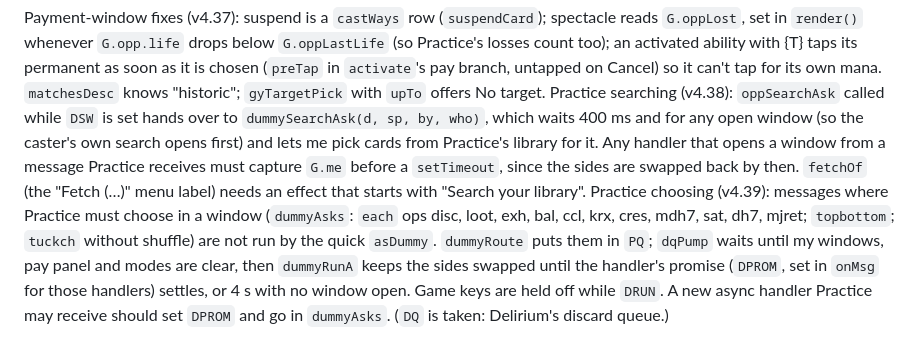
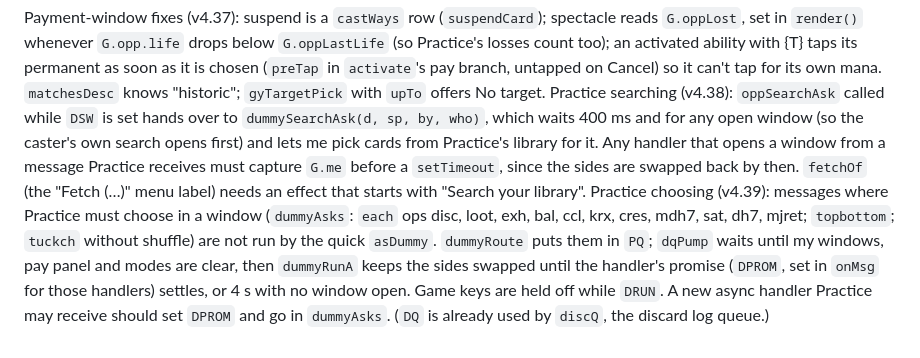
Before and after one commit to modern-table/modern-table.github.io, a Markdown page: CLAUDE.md, the part around the change. GitHub-like rendering.

Commit message:
CLAUDE.md: name the existing DQ correctly
Co-Authored-By: Claude Opus 5.5 <noreply@anthropic.com>
Claude-Session: https://claude.ai/code/session_01BaXHiTNXbNUR3kUrXhvii7

```diff
--- a/CLAUDE.md
+++ b/CLAUDE.md
@@ -114,4 +114,4 @@ Warp (v4.24): a permanent cast for its warp cost (`c.wp`) carries a black WARP b
 
 Payment-window fixes (v4.37): suspend is a `castWays` row (`suspendCard`); spectacle reads `G.oppLost`, set in `render()` whenever `G.opp.life` drops below `G.oppLastLife` (so Practice's losses count too); an activated ability with {T} taps its permanent as soon as it is chosen (`preTap` in `activate`'s pay branch, untapped on Cancel) so it can't tap for its own mana. `matchesDesc` knows "historic"; `gyTargetPick` with `upTo` offers No target.
 Practice searching (v4.38): `oppSearchAsk` called while `DSW` is set hands over to `dummySearchAsk(d, sp, by, who)`, which waits 400 ms and for any open window (so the caster's own search opens first) and lets me pick cards from Practice's library for it. Any handler that opens a window from a message Practice receives must capture `G.me` before a `setTimeout`, since the sides are swapped back by then. `fetchOf` (the "Fetch (…)" menu label) needs an effect that starts with "Search your library".
-Practice choosing (v4.39): messages where Practice must choose in a window (`dummyAsks`: `each` ops disc, loot, exh, bal, ccl, krx, cres, mdh7, sat, dh7, mjret; `topbottom`; `tuckch` without shuffle) are not run by the quick `asDummy`. `dummyRoute` puts them in `PQ`; `dqPump` waits until my windows, pay panel and modes are clear, then `dummyRunA` keeps the sides swapped until the handler's promise (`DPROM`, set in `onMsg` for those handlers) settles, or 4 s with no window open. Game keys are held off while `DRUN`. A new async handler Practice may receive should set `DPROM` and go in `dummyAsks`. (`DQ` is taken: Delirium's discard queue.)
+Practice choosing (v4.39): messages where Practice must choose in a window (`dummyAsks`: `each` ops disc, loot, exh, bal, ccl, krx, cres, mdh7, sat, dh7, mjret; `topbottom`; `tuckch` without shuffle) are not run by the quick `asDummy`. `dummyRoute` puts them in `PQ`; `dqPump` waits until my windows, pay panel and modes are clear, then `dummyRunA` keeps the sides swapped until the handler's promise (`DPROM`, set in `onMsg` for those handlers) settles, or 4 s with no window open. Game keys are held off while `DRUN`. A new async handler Practice may receive should set `DPROM` and go in `dummyAsks`. (`DQ` is already used by `discQ`, the discard log queue.)
```
